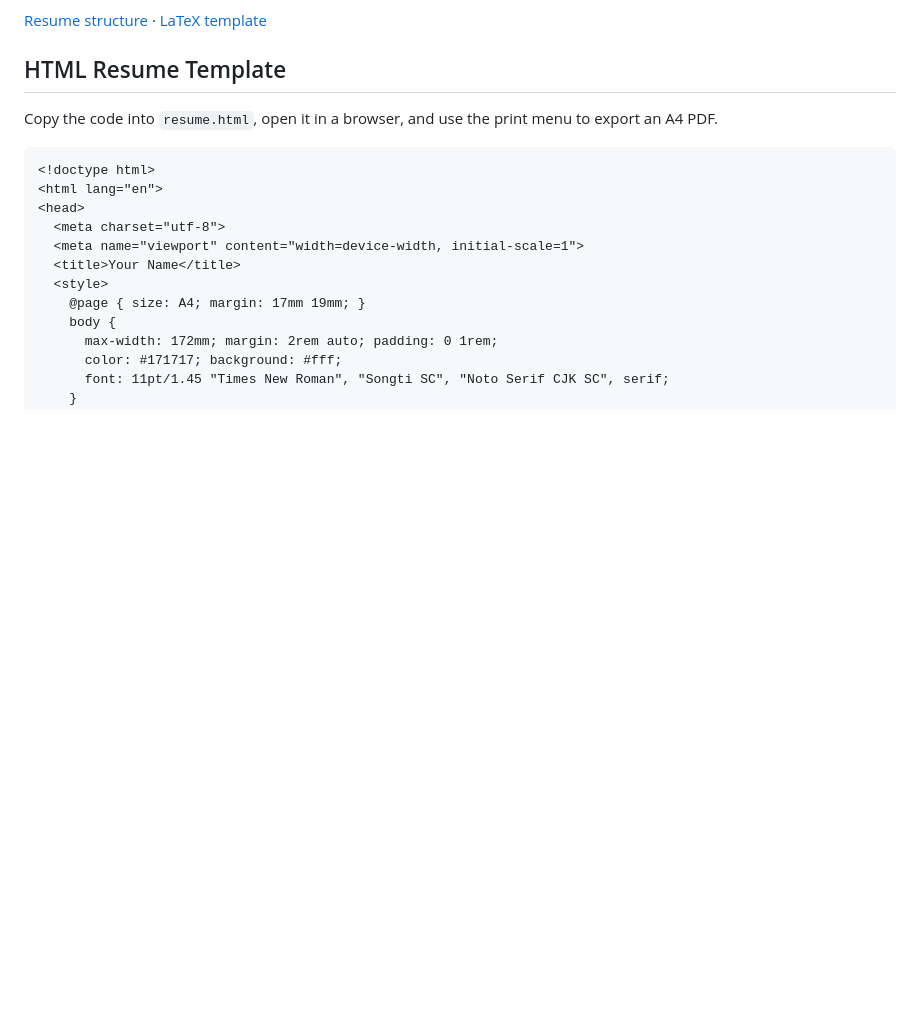
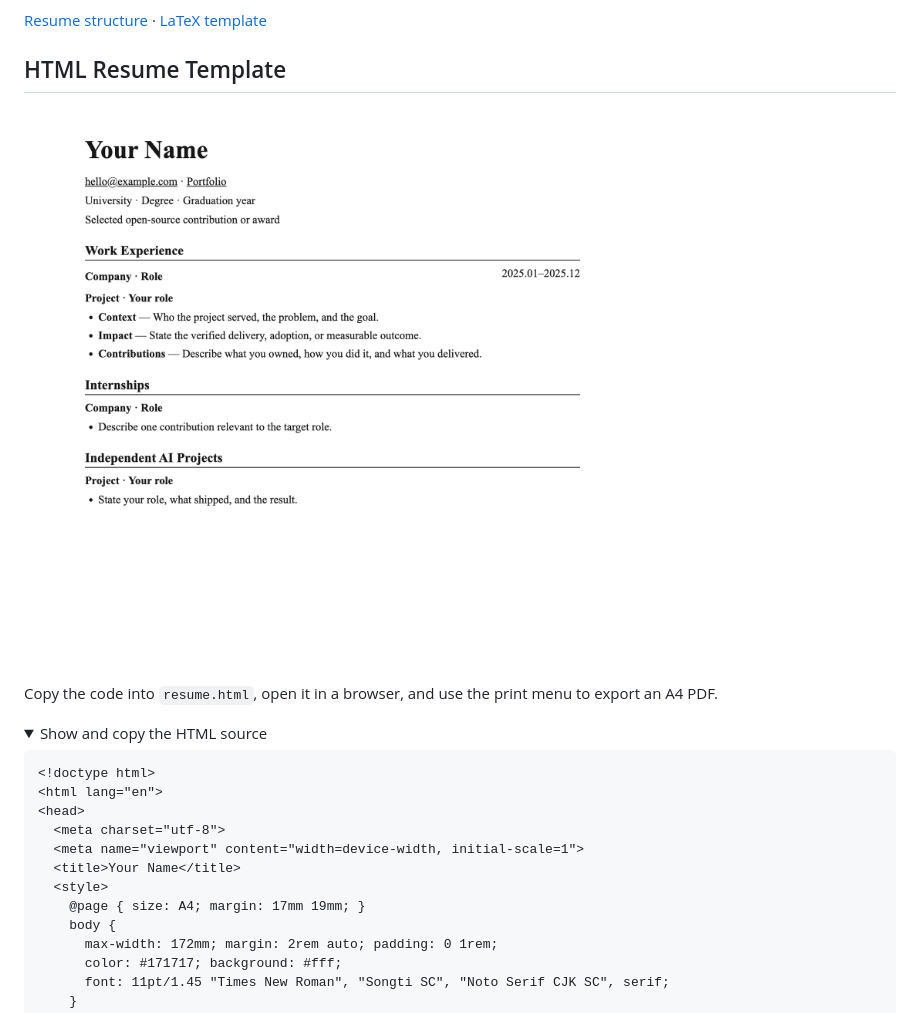
Before and after one commit to LofiSu/OfferHunter, a Markdown page: README.en.md, the part around one of its changes. Drawn GitHub-style; pictures changed too: assets/resume-preview-en.png (added); folded sections open; blank space fills up the shorter version.

Commit message:
Show rendered resume previews in both READMEs

````diff
--- a/README.en.md
+++ b/README.en.md
@@ -55,7 +55,12 @@ Draft a full resume from project notes, reorganize an existing resume, or rewrit
 
 ## HTML Resume Template
 
+![Single-column resume preview with work experience, internships, and independent AI projects](assets/resume-preview-en.png)
+
 Copy the code into `resume.html`, open it in a browser, and use the print menu to export an A4 PDF.
+
+<details>
+<summary>Show and copy the HTML source</summary>
 
 ```html
 <!doctype html>
````
Also changed, not shown: other parts of README.en.md (+2 -0 lines), README.md (+7 -0 lines), assets/resume-preview-zh.png (added).
